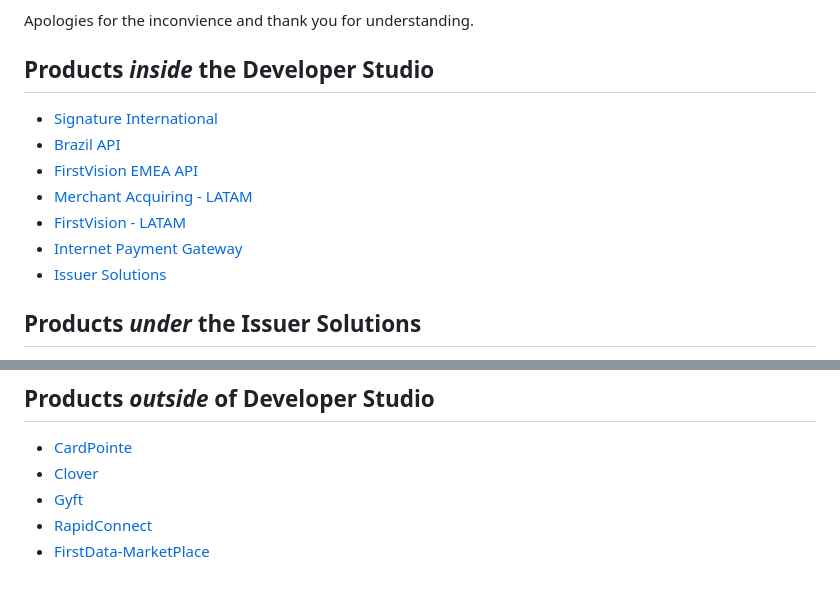
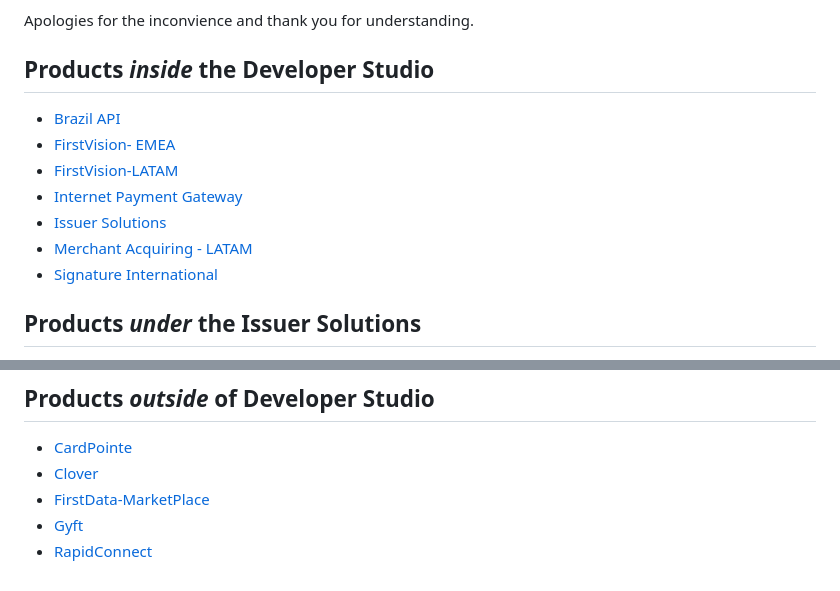
Before and after one commit to Fiserv/developer-studio-support, a Markdown page: docs/docs-firstdata-migration.md, 2 parts joined by grey strips. Drawn GitHub-style.

```diff
--- a/docs/docs-firstdata-migration.md
+++ b/docs/docs-firstdata-migration.md
@@ -8,13 +8,14 @@ Apologies for the inconvience and thank you for understanding.
 
 ## Products *inside* the Developer Studio
 
-- [Signature International](/product/SignatureInternational)
+
 - [Brazil API](/product/BrazilAPI)
-- [FirstVision EMEA API](/product/FirstVisionEMEA)
-- [Merchant Acquiring - LATAM](/product/MerchantAcquiringLATAM)
-- [FirstVision - LATAM](/product/FirstVisionLATAM)
+- [FirstVision- EMEA](/product/FirstVisionEMEA)
+- [FirstVision-LATAM](/product/FirstVisionLATAM)
 - [Internet Payment Gateway](/product/IPGNA)
 - [Issuer Solutions](/product/IssuerSolutions)
+- [Merchant Acquiring - LATAM](/product/MerchantAcquiringLATAM)
+- [Signature International](/product/SignatureInternational)
 
 ## Products *under* the Issuer Solutions
 
@@ -40,6 +41,6 @@ Didn't find what you were looking for. Now few products have been listed under t
 
 - [CardPointe](https://developer.cardpointe.com/)
 - [Clover](https://docs.clover.com/docs)
+- [FirstData-MarketPlace](https://developer.firstdata.com/marketplace/)
 - [Gyft](https://business.gyft.com/developers/)
 - [RapidConnect](https://www.rapidconnect.com/)
-- [FirstData-MarketPlace](https://developer.firstdata.com/marketplace/)
```
Also changed, not shown: other parts of docs/docs-firstdata-migration.md (+9 -9 lines).
